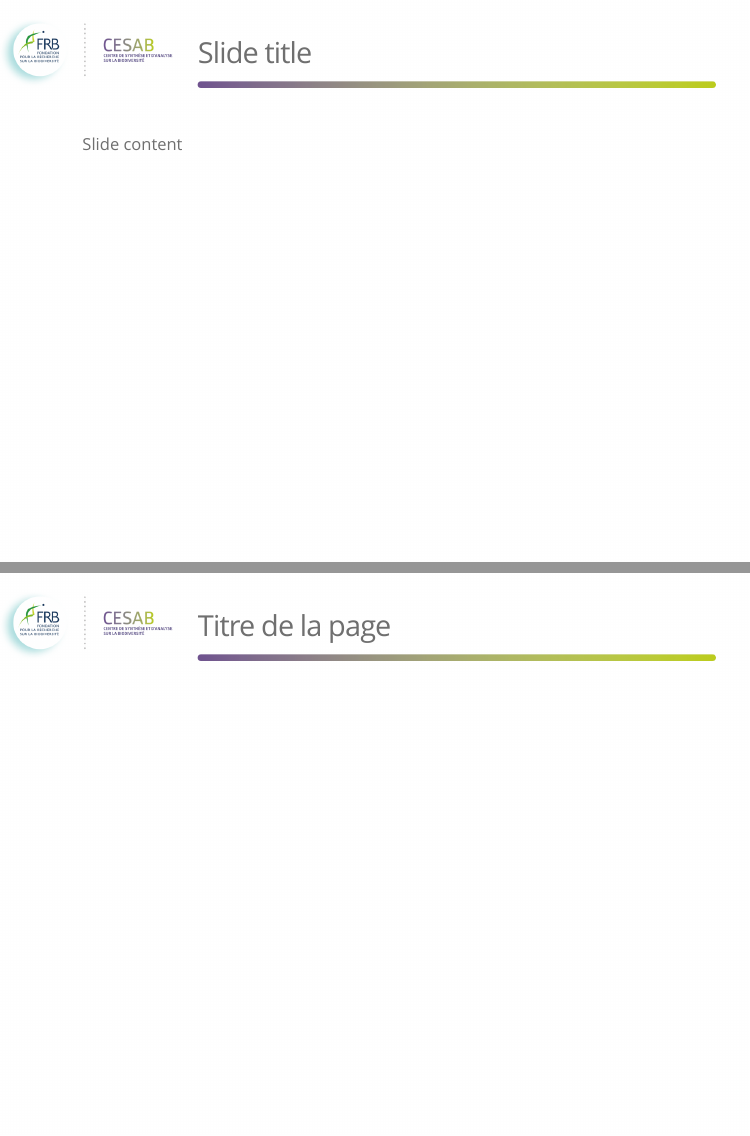
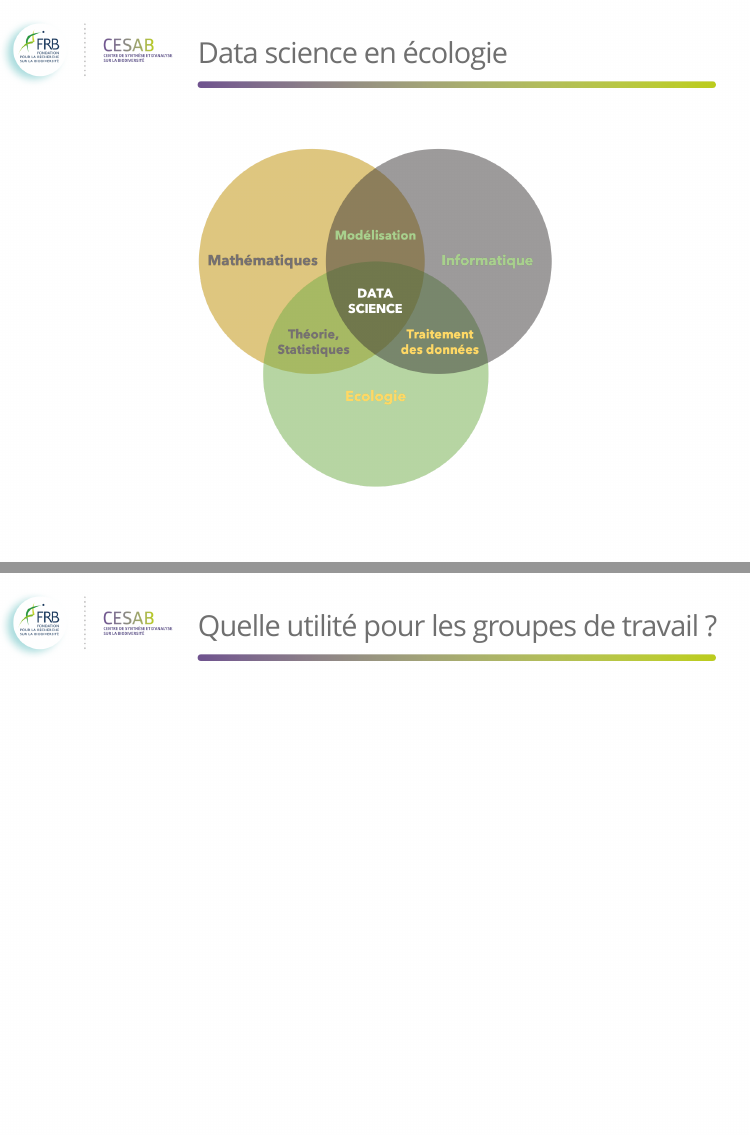
Before and after one commit to ahasverus/talk-frb-20190506, an R Markdown document (index.rmd): pages 2 and 3 of 3 before the commit and pages 8 and 9 of 9 after it, joined at a grey line. Rendered offline with R 4.5, knitr and Pandoc, with nearby package versions; the slides are laid out offline by our stand-in for remark.js, each with all of its steps uncovered, in fonts that may differ from those the slides ask for, and without slide numbers, shadows or browser add-ons.

Commit message:
Add Venn diagrams

````diff
--- a/index.rmd
+++ b/index.rmd
@@ -45,17 +45,142 @@ background-image: url("img/background_slides.png")
 
 ---
 
-### Slide title
+### Data science en écologie
 
 .slide-content[
 
-  Slide content
+  ```{r echo=FALSE, out.width="65%", fig.align="center"}
+  knitr::include_graphics("img/venn-1.png")
+  ```
 
 ]
 
 ---
 
-template: slide
+name: slide
+layout: true
+class: left, top, slide
+background-image: url("img/background_slides.png")
+
+---
+
+### Data science en écologie
+
+.slide-content[
+
+  ```{r echo=FALSE, out.width="65%", fig.align="center"}
+  knitr::include_graphics("img/venn-2.png")
+  ```
+
+]
+
+---
+
+name: slide
+layout: true
+class: left, top, slide
+background-image: url("img/background_slides.png")
+
+---
+
+### Data science en écologie
+
+.slide-content[
+
+  ```{r echo=FALSE, out.width="65%", fig.align="center"}
+  knitr::include_graphics("img/venn-3.png")
+  ```
+
+]
+
+---
+
+name: slide
+layout: true
+class: left, top, slide
+background-image: url("img/background_slides.png")
+
+---
+
+### Data science en écologie
+
+.slide-content[
+
+  ```{r echo=FALSE, out.width="65%", fig.align="center"}
+  knitr::include_graphics("img/venn-4.png")
+  ```
+
+]
+
+---
+
+name: slide
+layout: true
+class: left, top, slide
+background-image: url("img/background_slides.png")
+
+---
+
+### Data science en écologie
+
+.slide-content[
+
+  ```{r echo=FALSE, out.width="65%", fig.align="center"}
+  knitr::include_graphics("img/venn-5.png")
+  ```
+
+]
+
+---
+
+name: slide
+layout: true
+class: left, top, slide
+background-image: url("img/background_slides.png")
+
+---
+
+### Data science en écologie
+
+.slide-content[
+
+  ```{r echo=FALSE, out.width="65%", fig.align="center"}
+  knitr::include_graphics("img/venn-6.png")
+  ```
+
+]
+
+---
+
+name: slide
+layout: true
+class: left, top, slide
+background-image: url("img/background_slides.png")
+
+---
+
+### Data science en écologie
+
+.slide-content[
+
+  ```{r echo=FALSE, out.width="65%", fig.align="center"}
+  knitr::include_graphics("img/venn-7.png")
+  ```
+
+]
 
 
-### Titre de la page
+---
+
+name: slide
+layout: true
+class: left, top, slide
+background-image: url("img/background_slides.png")
+
+---
+
+### Quelle utilité pour les groupes de travail ?
+
+.slide-content[
+
+]
````
Also changed, not shown: img/venn-1.png (added), img/venn-2.png (added), img/venn-3.png (added), img/venn-4.png (added), img/venn-5.png (added), img/venn-6.png (added), img/venn-7.png (added).
